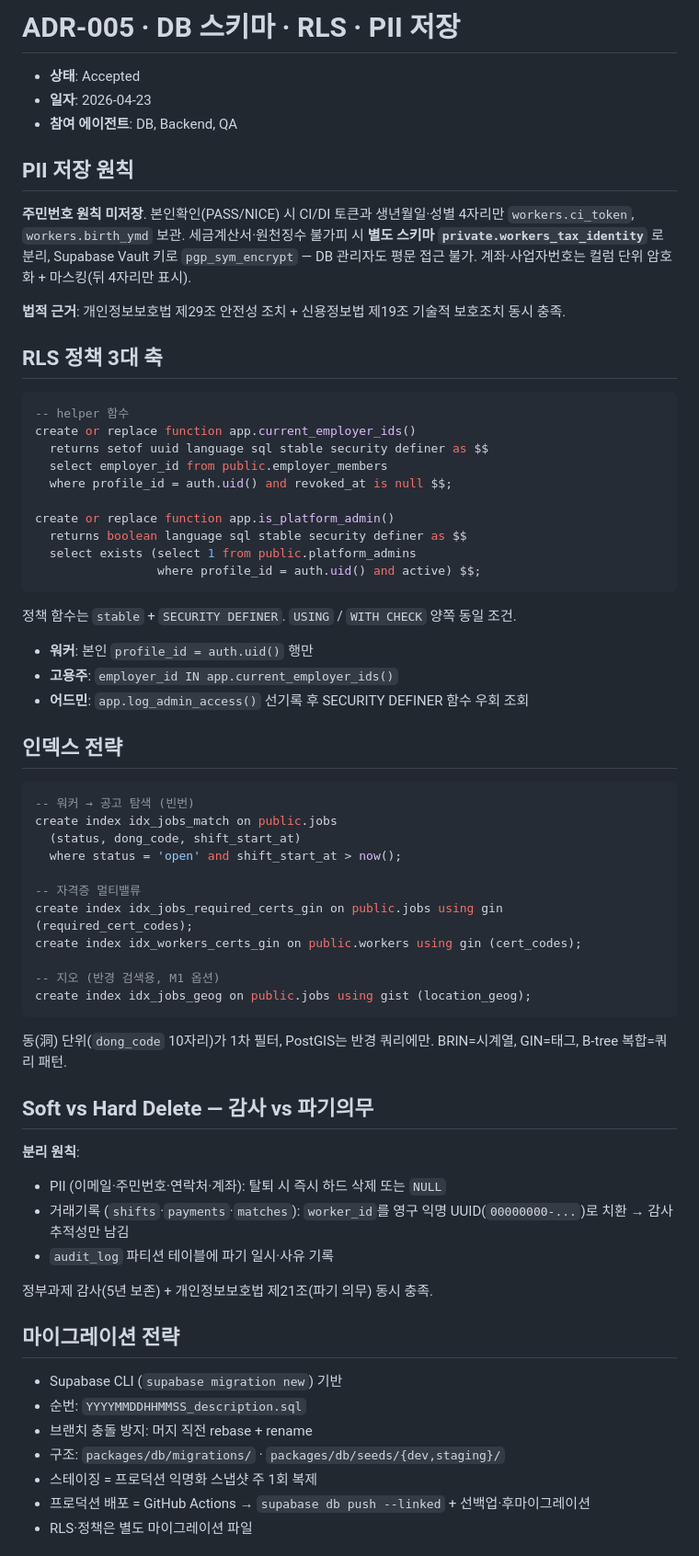
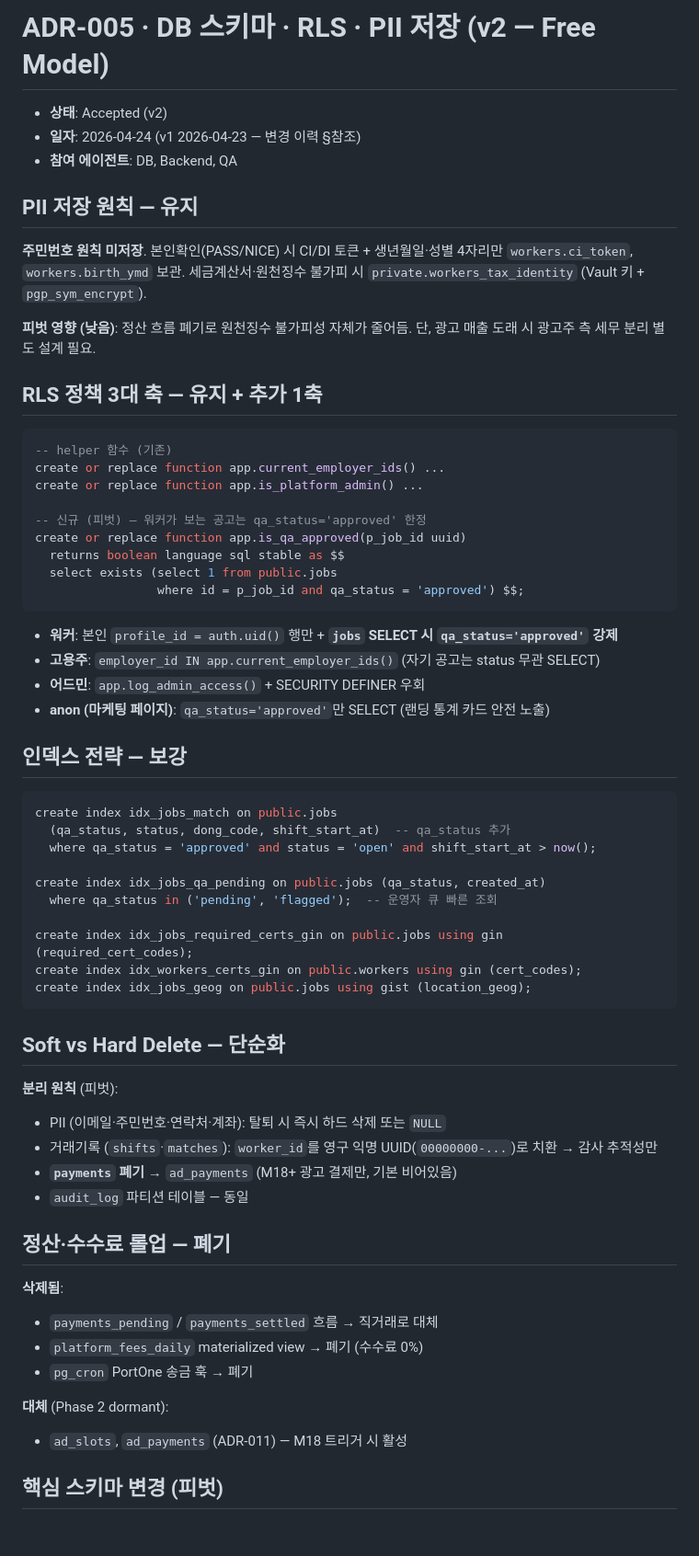
Before and after one commit to ilgam-jtbd/ilgam, a Markdown page: docs/decisions/ADR-005-database-schema-rls.md, the part around one of its changes. Shown at 92% size. GitHub-like rendering; blank space fills up the shorter version.

````diff
--- a/docs/decisions/ADR-005-database-schema-rls.md
+++ b/docs/decisions/ADR-005-database-schema-rls.md
@@ -1,70 +1,66 @@
-# ADR-005 · DB 스키마 · RLS · PII 저장
+# ADR-005 · DB 스키마 · RLS · PII 저장 (v2 — Free Model)
 
-- **상태**: Accepted
-- **일자**: 2026-04-23
+- **상태**: Accepted (v2)
+- **일자**: 2026-04-24 (v1 2026-04-23 — 변경 이력 §참조)
 - **참여 에이전트**: DB, Backend, QA
 
-## PII 저장 원칙
+## PII 저장 원칙 — 유지
 
-**주민번호 원칙 미저장**. 본인확인(PASS/NICE) 시 CI/DI 토큰과 생년월일·성별 4자리만 `workers.ci_token`, `workers.birth_ymd` 보관. 세금계산서·원천징수 불가피 시 **별도 스키마 `private.workers_tax_identity`** 로 분리, Supabase Vault 키로 `pgp_sym_encrypt` — DB 관리자도 평문 접근 불가. 계좌·사업자번호는 컬럼 단위 암호화 + 마스킹(뒤 4자리만 표시).
+**주민번호 원칙 미저장**. 본인확인(PASS/NICE) 시 CI/DI 토큰 + 생년월일·성별 4자리만 `workers.ci_token`, `workers.birth_ymd` 보관. 세금계산서·원천징수 불가피 시 `private.workers_tax_identity` (Vault 키 + `pgp_sym_encrypt`).
 
-**법적 근거**: 개인정보보호법 제29조 안전성 조치 + 신용정보법 제19조 기술적 보호조치 동시 충족.
+**피벗 영향 (낮음)**: 정산 흐름 폐기로 원천징수 불가피성 자체가 줄어듬. 단, 광고 매출 도래 시 광고주 측 세무 분리 별도 설계 필요.
 
-## RLS 정책 3대 축
+## RLS 정책 3대 축 — 유지 + 추가 1축
 
 ```sql
--- helper 함수
-create or replace function app.current_employer_ids()
-  returns setof uuid language sql stable security definer as $$
-  select employer_id from public.employer_members
-  where profile_id = auth.uid() and revoked_at is null $$;
+-- helper 함수 (기존)
+create or replace function app.current_employer_ids() ...
+create or replace function app.is_platform_admin() ...
 
-create or replace function app.is_platform_admin()
-  returns boolean language sql stable security definer as $$
-  select exists (select 1 from public.platform_admins
-                 where profile_id = auth.uid() and active) $$;
+-- 신규 (피벗) — 워커가 보는 공고는 qa_status='approved' 한정
+create or replace function app.is_qa_approved(p_job_id uuid)
+  returns boolean language sql stable as $$
+  select exists (select 1 from public.jobs
+                 where id = p_job_id and qa_status = 'approved') $$;
 ```
 
-정책 함수는 `stable` + `SECURITY DEFINER`. `USING` / `WITH CHECK` 양쪽 동일 조건.
+- **워커**: 본인 `profile_id = auth.uid()` 행만 + **`jobs` SELECT 시 `qa_status='approved'` 강제**
+- **고용주**: `employer_id IN app.current_employer_ids()` (자기 공고는 status 무관 SELECT)
+- **어드민**: `app.log_admin_access()` + SECURITY DEFINER 우회
+- **anon (마케팅 페이지)**: `qa_status='approved'`만 SELECT (랜딩 통계 카드 안전 노출)
 
-- **워커**: 본인 `profile_id = auth.uid()` 행만
-- **고용주**: `employer_id IN app.current_employer_ids()`
-- **어드민**: `app.log_admin_access()` 선기록 후 SECURITY DEFINER 함수 우회 조회
-
-## 인덱스 전략
+## 인덱스 전략 — 보강
 
 ```sql
--- 워커 → 공고 탐색 (빈번)
 create index idx_jobs_match on public.jobs
-  (status, dong_code, shift_start_at)
-  where status = 'open' and shift_start_at > now();
+  (qa_status, status, dong_code, shift_start_at)  -- qa_status 추가
+  where qa_status = 'approved' and status = 'open' and shift_start_at > now();
 
--- 자격증 멀티밸류
+create index idx_jobs_qa_pending on public.jobs (qa_status, created_at)
+  where qa_status in ('pending', 'flagged');  -- 운영자 큐 빠른 조회
+
 create index idx_jobs_required_certs_gin on public.jobs using gin (required_cert_codes);
 create index idx_workers_certs_gin on public.workers using gin (cert_codes);
-
--- 지오 (반경 검색용, M1 옵션)
 create index idx_jobs_geog on public.jobs using gist (location_geog);
 ```
 
-동(洞) 단위(`dong_code` 10자리)가 1차 필터, PostGIS는 반경 쿼리에만. BRIN=시계열, GIN=태그, B-tree 복합=쿼리 패턴.
+## Soft vs Hard Delete — 단순화
 
-## Soft vs Hard Delete — 감사 vs 파기의무
+**분리 원칙** (피벗):
+- PII (이메일·주민번호·연락처·계좌): 탈퇴 시 즉시 하드 삭제 또는 `NULL`
+- 거래기록 (`shifts`·`matches`): `worker_id`를 영구 익명 UUID(`00000000-...`)로 치환 → 감사 추적성만
+- **`payments` 폐기** → `ad_payments` (M18+ 광고 결제만, 기본 비어있음)
+- `audit_log` 파티션 테이블 — 동일
 
-**분리 원칙**:
-- PII (이메일·주민번호·연락처·계좌): 탈퇴 시 즉시 하드 삭제 또는 `NULL`
-- 거래기록 (`shifts`·`payments`·`matches`): `worker_id`를 영구 익명 UUID(`00000000-...`)로 치환 → 감사 추적성만 남김
-- `audit_log` 파티션 테이블에 파기 일시·사유 기록
+## 정산·수수료 롤업 — 폐기
 
-정부과제 감사(5년 보존) + 개인정보보호법 제21조(파기 의무) 동시 충족.
+**삭제됨**:
+- `payments_pending` / `payments_settled` 흐름 → 직거래로 대체
+- `platform_fees_daily` materialized view → 폐기 (수수료 0%)
+- `pg_cron` PortOne 송금 훅 → 폐기
 
-## 마이그레이션 전략
+**대체** (Phase 2 dormant):
+- `ad_slots`, `ad_payments` (ADR-011) — M18 트리거 시 활성
 
-- Supabase CLI (`supabase migration new`) 기반
-- 순번: `YYYYMMDDHHMMSS_description.sql`
-- 브랜치 충돌 방지: 머지 직전 rebase + rename
-- 구조: `packages/db/migrations/` · `packages/db/seeds/{dev,staging}/`
-- 스테이징 = 프로덕션 익명화 스냅샷 주 1회 복제
-- 프로덕션 배포 = GitHub Actions → `supabase db push --linked` + 선백업·후마이그레이션
-- RLS·정책은 별도 마이그레이션 파일
+## 핵심 스키마 변경 (피벗)
 
````
Also changed, not shown: other parts of docs/decisions/ADR-005-database-schema-rls.md (+69 -29 lines).
